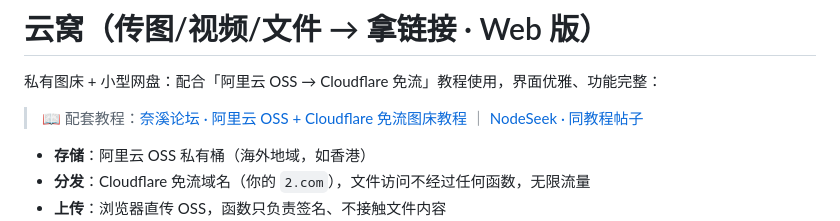
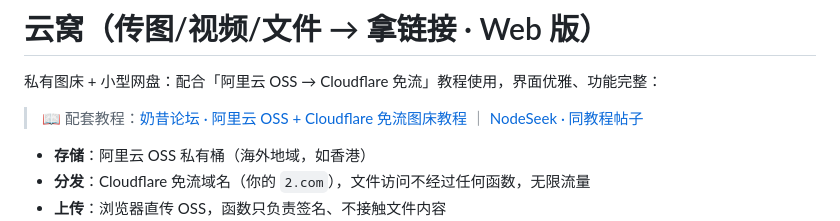
Before and after one commit to yascitom/66img, a Markdown page: README.md, the part around the change. GitHub-like rendering.

Commit message:
Fix tutorial link in README.md
Updated tutorial link from '奈溪论坛' to '奶昔论坛' in README.

```diff
--- a/README.md
+++ b/README.md
@@ -2,7 +2,7 @@
 
 私有图床 + 小型网盘：配合「阿里云 OSS → Cloudflare 免流」教程使用，界面优雅、功能完整：
 
-> 📖 配套教程：[奈溪论坛 · 阿里云 OSS + Cloudflare 免流图床教程](https://forum.naixi.net/thread-9085-1-1.html) ｜ [NodeSeek · 同教程帖子](https://www.nodeseek.com/post-586574-1)
+> 📖 配套教程：[奶昔论坛 · 阿里云 OSS + Cloudflare 免流图床教程](https://forum.naixi.net/thread-9085-1-1.html) ｜ [NodeSeek · 同教程帖子](https://www.nodeseek.com/post-586574-1)
 
 - **存储**：阿里云 OSS 私有桶（海外地域，如香港）
 - **分发**：Cloudflare 免流域名（你的 `2.com`），文件访问不经过任何函数，无限流量
```
